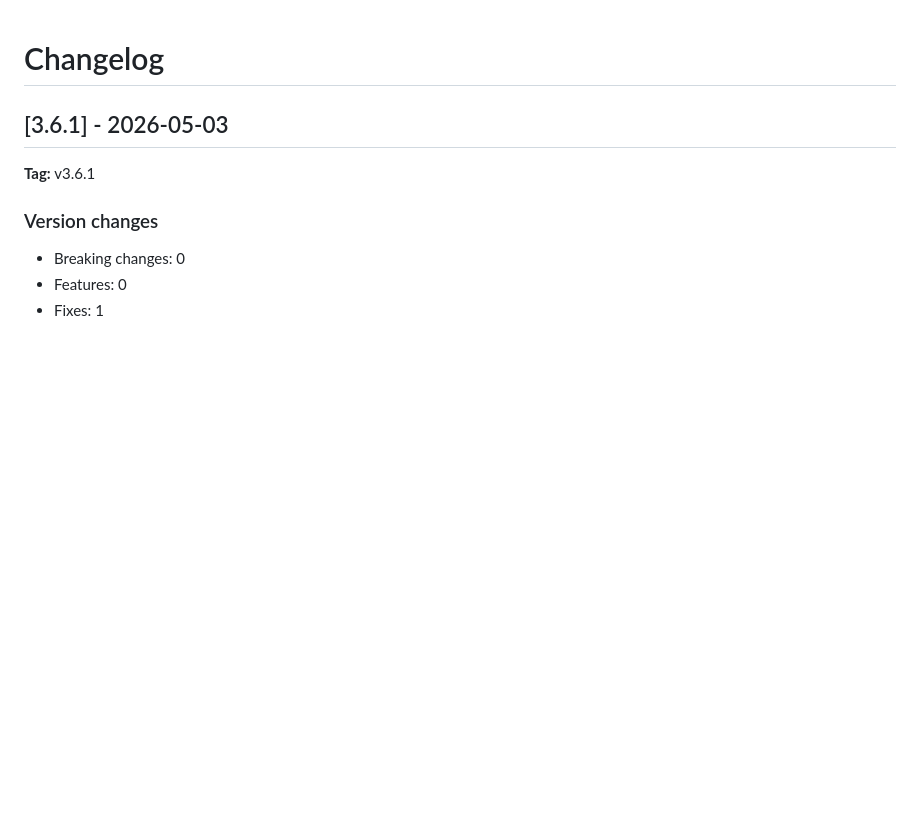
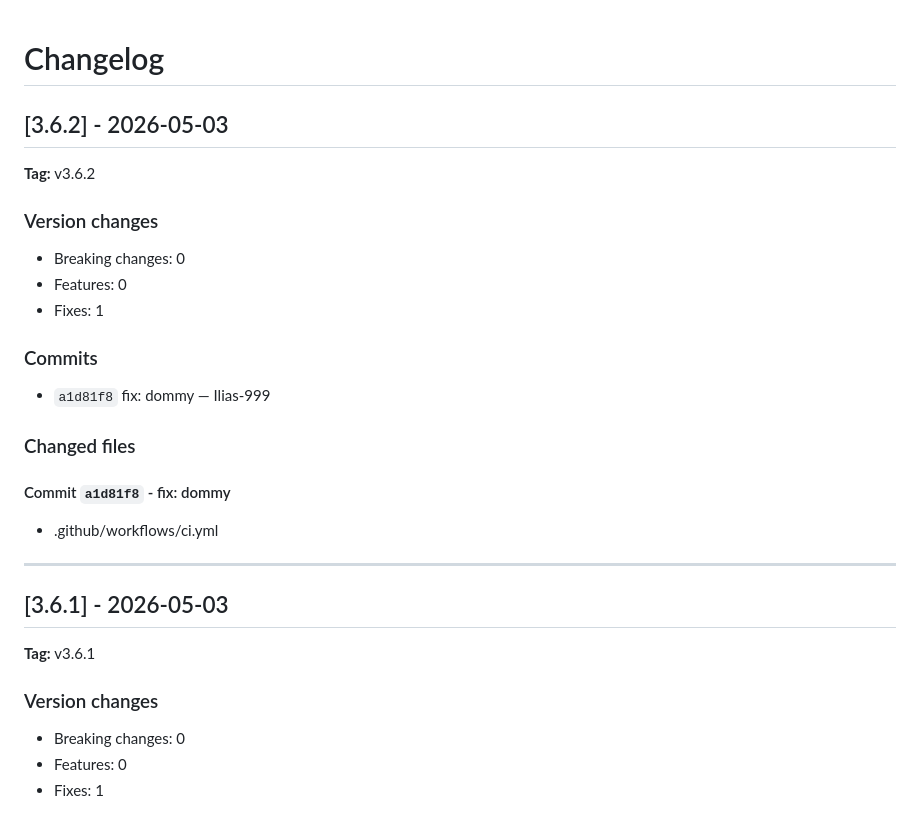
Before and after one commit to Ilias-999/sar-saas, a Markdown page: CHANGELOG.md, the part around the change. GitHub-like rendering; blank space fills up the shorter version.

Commit message:
chore(release): v3.6.2 [skip ci]

```diff
--- a/CHANGELOG.md
+++ b/CHANGELOG.md
@@ -1,4 +1,27 @@
 # Changelog
+
+## [3.6.2] - 2026-05-03
+
+**Tag:** v3.6.2
+
+### Version changes
+
+- Breaking changes: 0
+- Features: 0
+- Fixes: 1
+
+### Commits
+
+- `a1d81f8` fix: dommy — Ilias-999
+
+### Changed files
+
+#### Commit `a1d81f8` - fix: dommy
+
+- .github/workflows/ci.yml
+
+---
+
 
 ## [3.6.1] - 2026-05-03
 
```
